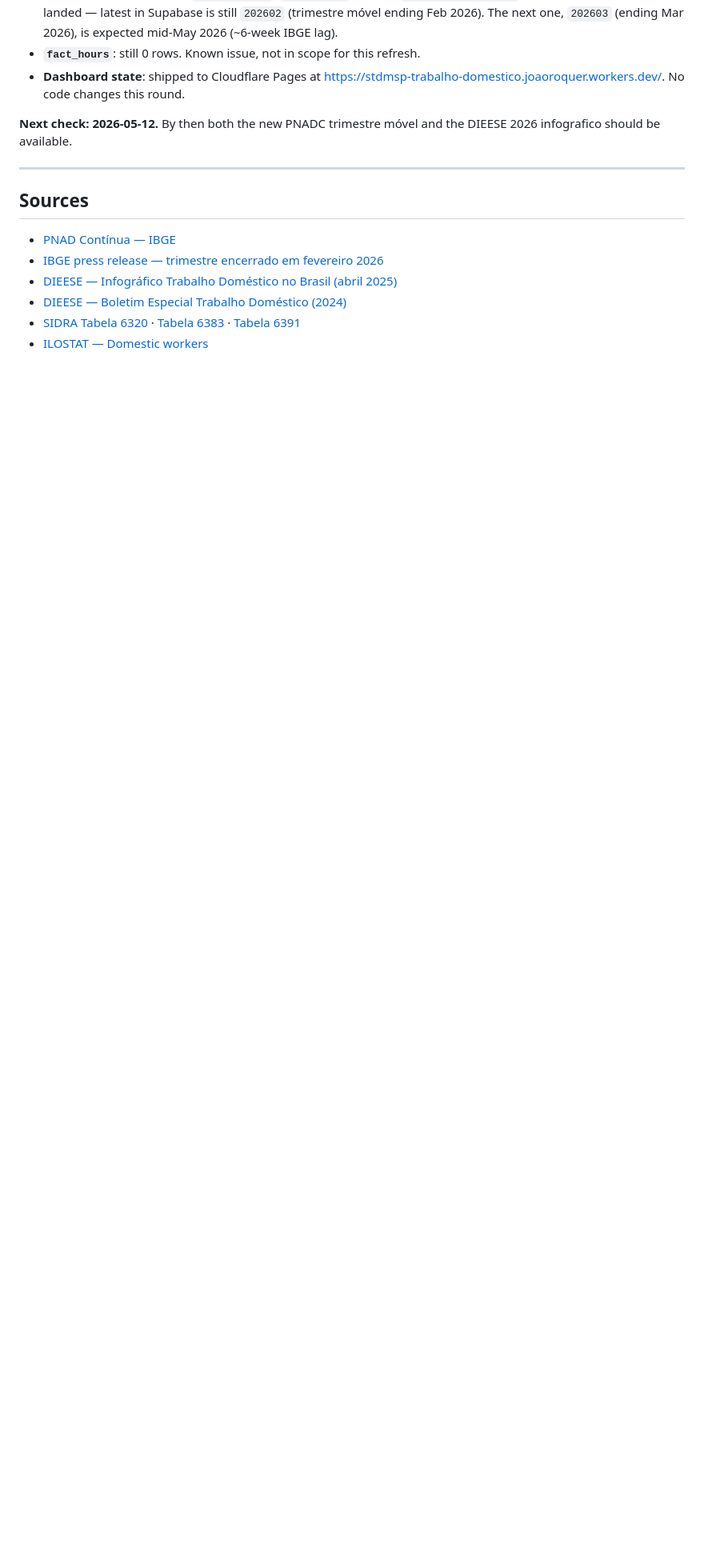
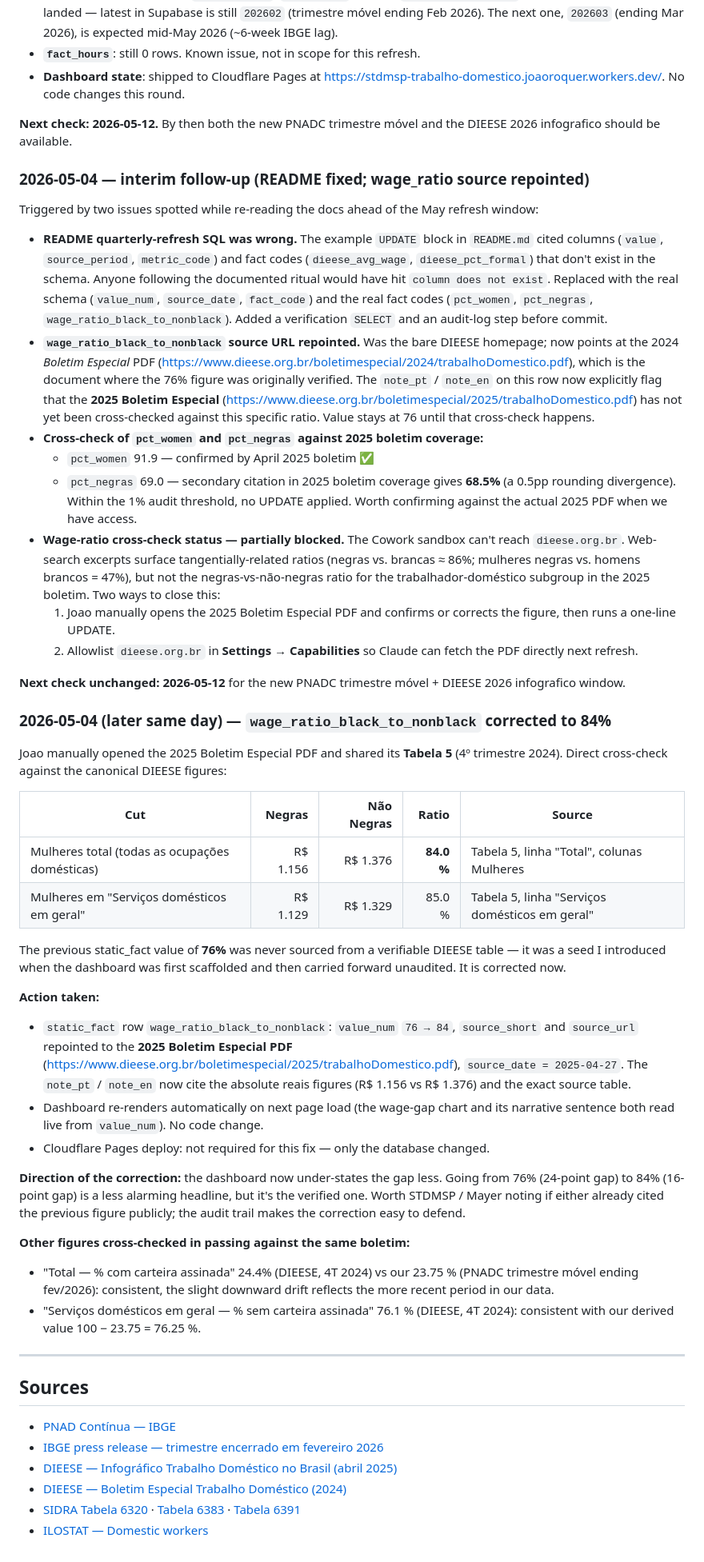
Before and after one commit to joaoroquedasilvajunior/stdmsp-trabalho-domestico, a Markdown page: QA_AUDIT.md, the part around the change. Shown at 80% size. Drawn GitHub-style; blank space fills up the shorter version.

```diff
--- a/QA_AUDIT.md
+++ b/QA_AUDIT.md
@@ -130,6 +130,84 @@ Append new entries chronologically — do not rewrite history.
 **Next check: 2026-05-12.** By then both the new PNADC trimestre móvel and the
 DIEESE 2026 infografico should be available.
 
+### 2026-05-04 — interim follow-up (README fixed; wage_ratio source repointed)
+
+Triggered by two issues spotted while re-reading the docs ahead of the May
+refresh window:
+
+- **README quarterly-refresh SQL was wrong.** The example `UPDATE` block in
+  `README.md` cited columns (`value`, `source_period`, `metric_code`) and
+  fact codes (`dieese_avg_wage`, `dieese_pct_formal`) that don't exist in the
+  schema. Anyone following the documented ritual would have hit `column does
+  not exist`. Replaced with the real schema (`value_num`, `source_date`,
+  `fact_code`) and the real fact codes (`pct_women`, `pct_negras`,
+  `wage_ratio_black_to_nonblack`). Added a verification `SELECT` and an
+  audit-log step before commit.
+- **`wage_ratio_black_to_nonblack` source URL repointed.** Was the bare
+  DIEESE homepage; now points at the 2024 *Boletim Especial* PDF
+  (<https://www.dieese.org.br/boletimespecial/2024/trabalhoDomestico.pdf>),
+  which is the document where the 76% figure was originally verified. The
+  `note_pt` / `note_en` on this row now explicitly flag that the **2025
+  Boletim Especial** (<https://www.dieese.org.br/boletimespecial/2025/trabalhoDomestico.pdf>)
+  has not yet been cross-checked against this specific ratio. Value stays
+  at 76 until that cross-check happens.
+- **Cross-check of `pct_women` and `pct_negras` against 2025 boletim coverage:**
+  - `pct_women` 91.9 — confirmed by April 2025 boletim ✅
+  - `pct_negras` 69.0 — secondary citation in 2025 boletim coverage gives
+    **68.5%** (a 0.5pp rounding divergence). Within the 1% audit threshold,
+    no UPDATE applied. Worth confirming against the actual 2025 PDF when we
+    have access.
+- **Wage-ratio cross-check status — partially blocked.** The Cowork sandbox
+  can't reach `dieese.org.br`. Web-search excerpts surface tangentially-related
+  ratios (negras vs. brancas ≈ 86%; mulheres negras vs. homens brancos = 47%),
+  but not the negras-vs-não-negras ratio for the trabalhador-doméstico subgroup
+  in the 2025 boletim. Two ways to close this:
+  1. Joao manually opens the 2025 Boletim Especial PDF and confirms or
+     corrects the figure, then runs a one-line UPDATE.
+  2. Allowlist `dieese.org.br` in **Settings → Capabilities** so Claude can
+     fetch the PDF directly next refresh.
+
+**Next check unchanged: 2026-05-12** for the new PNADC trimestre móvel + DIEESE 2026
+infografico window.
+
+### 2026-05-04 (later same day) — `wage_ratio_black_to_nonblack` corrected to 84%
+
+Joao manually opened the 2025 Boletim Especial PDF and shared its **Tabela 5**
+(4º trimestre 2024). Direct cross-check against the canonical DIEESE figures:
+
+| Cut | Negras | Não Negras | Ratio | Source |
+|---|---:|---:|---:|---|
+| Mulheres total (todas as ocupações domésticas) | R$ 1.156 | R$ 1.376 | **84.0 %** | Tabela 5, linha "Total", colunas Mulheres |
+| Mulheres em "Serviços domésticos em geral" | R$ 1.129 | R$ 1.329 | 85.0 % | Tabela 5, linha "Serviços domésticos em geral" |
+
+The previous static_fact value of **76%** was never sourced from a verifiable
+DIEESE table — it was a seed I introduced when the dashboard was first scaffolded
+and then carried forward unaudited. It is corrected now.
+
+**Action taken:**
+- `static_fact` row `wage_ratio_black_to_nonblack`: `value_num` `76 → 84`,
+  `source_short` and `source_url` repointed to the **2025 Boletim Especial PDF**
+  (<https://www.dieese.org.br/boletimespecial/2025/trabalhoDomestico.pdf>),
+  `source_date = 2025-04-27`. The `note_pt` / `note_en` now cite the absolute
+  reais figures (R$ 1.156 vs R$ 1.376) and the exact source table.
+- Dashboard re-renders automatically on next page load (the wage-gap chart and
+  its narrative sentence both read live from `value_num`). No code change.
+- Cloudflare Pages deploy: not required for this fix — only the database
+  changed.
+
+**Direction of the correction:** the dashboard now under-states the gap less.
+Going from 76% (24-point gap) to 84% (16-point gap) is a less alarming
+headline, but it's the verified one. Worth STDMSP / Mayer noting if either
+already cited the previous figure publicly; the audit trail makes the
+correction easy to defend.
+
+**Other figures cross-checked in passing against the same boletim:**
+- "Total — % com carteira assinada" 24.4% (DIEESE, 4T 2024) vs our 23.75 %
+  (PNADC trimestre móvel ending fev/2026): consistent, the slight downward
+  drift reflects the more recent period in our data.
+- "Serviços domésticos em geral — % sem carteira assinada" 76.1 % (DIEESE,
+  4T 2024): consistent with our derived value 100 − 23.75 = 76.25 %.
+
 ---
 
 ## Sources
```
Also changed, not shown: README.md (+34 -14 lines).
